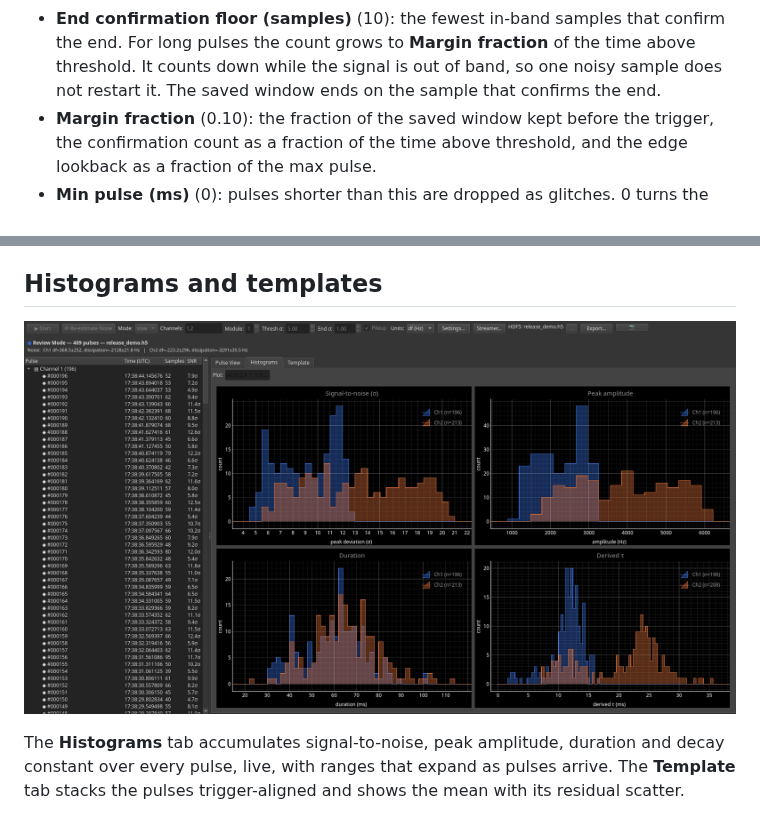
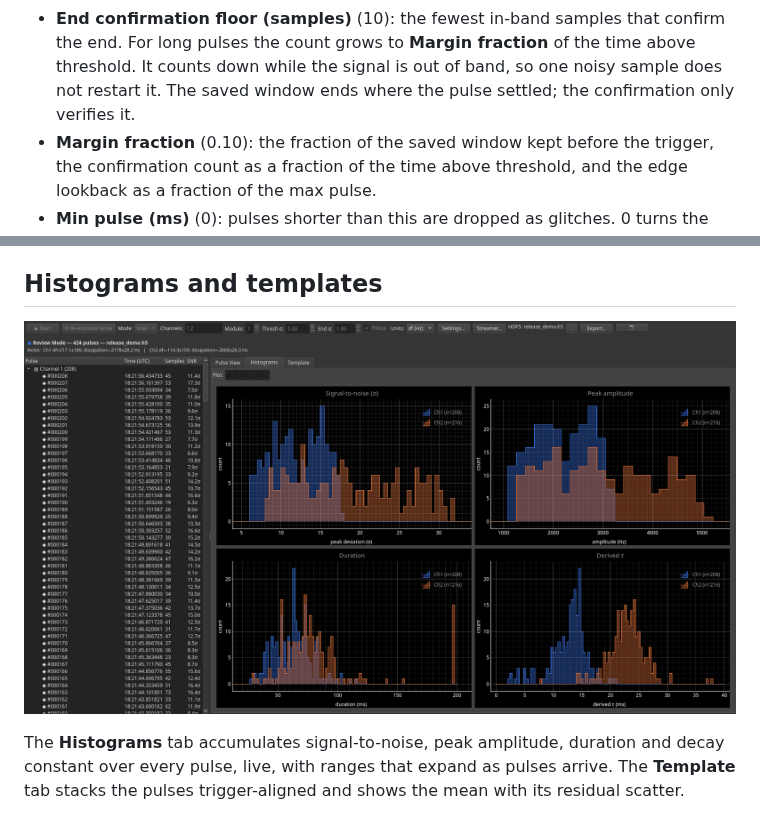
Before and after one commit to t0/rfmux, a Markdown page: docs/guides/pulse-capture.md, 2 parts joined by grey strips. GitHub-like rendering; pictures changed too: docs/guides/images/pulse-capture-panel-histograms.png.

```diff
--- a/docs/guides/pulse-capture.md
+++ b/docs/guides/pulse-capture.md
@@ -135,7 +137,7 @@ toolbar follows.
   that confirm the end. For long pulses the count grows to **Margin
   fraction** of the time above threshold. It counts down while the signal
   is out of band, so one noisy sample does not restart it. The saved
-  window ends on the sample that confirms the end.
+  window ends where the pulse settled; the confirmation only verifies it.
 - **Margin fraction** (0.10): the fraction of the saved window kept before
   the trigger, the confirmation count as a fraction of the time above
   threshold, and the edge lookback as a fraction of the max pulse.
```
Also changed, not shown: other parts of docs/guides/pulse-capture.md (+7 -5 lines), docs/release-notes/2026-09-pulse-capture-branch.md (+4 -4 lines), docs/guides/images/capture-window-anatomy.png, docs/guides/images/pulse-capture-panel-review.png, 10 other files.
